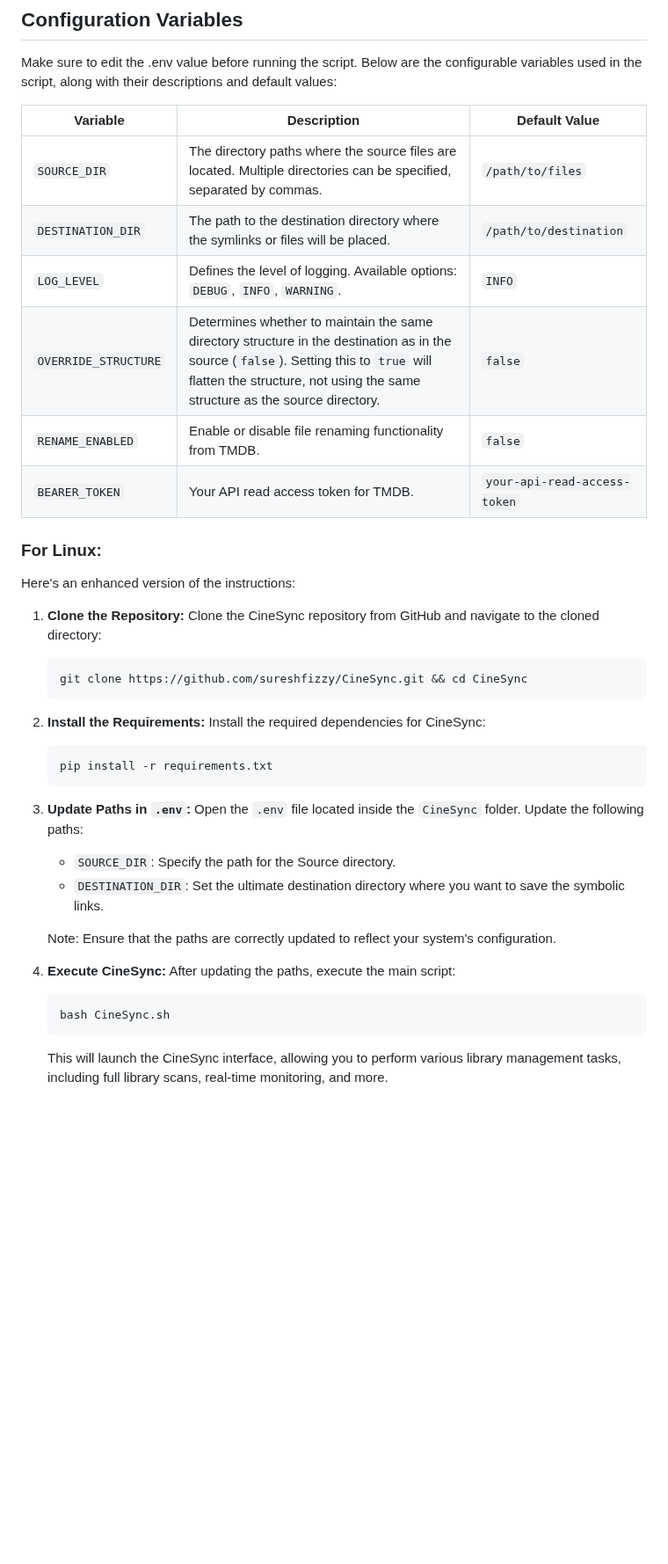
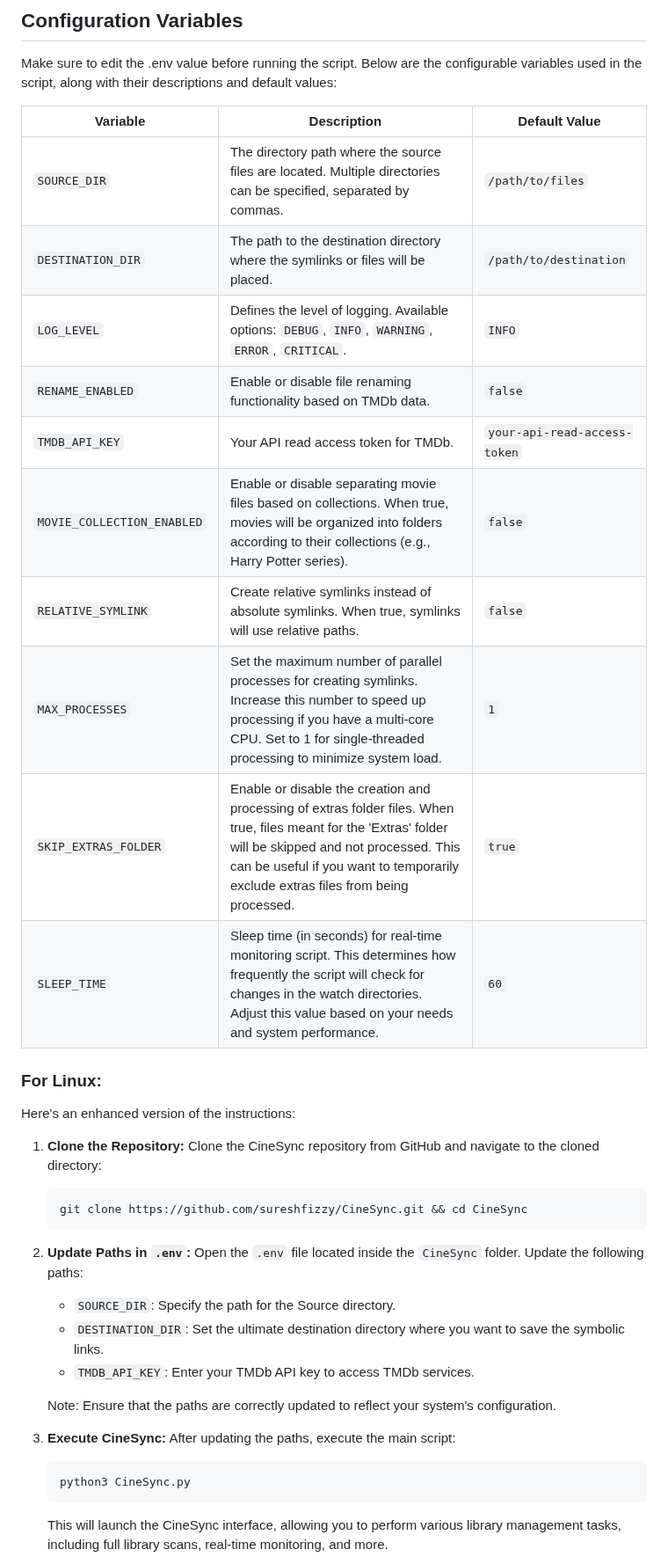
Before and after one commit to sureshfizzy/CineSync, a Markdown page: README.md, the part around one of its changes. Shown at 88% size. Rendered like a GitHub page; blank space fills up the shorter version.

````diff
--- a/README.md
+++ b/README.md
@@ -52,14 +67,18 @@ By leveraging real-time monitoring in CineSync, users can effortlessly manage th
 
 Make sure to edit the .env value before running the script. Below are the configurable variables used in the script, along with their descriptions and default values:
 
-| Variable              | Description                                                                                                                   | Default Value             |
-|-----------------------|-------------------------------------------------------------------------------------------------------------------------------|---------------------------|
-| `SOURCE_DIR`          | The directory paths where the source files are located. Multiple directories can be specified, separated by commas.            | `/path/to/files`          |
-| `DESTINATION_DIR`     | The path to the destination directory where the symlinks or files will be placed.                                             | `/path/to/destination`    |
-| `LOG_LEVEL`           | Defines the level of logging. Available options: `DEBUG`, `INFO`, `WARNING`.                                                 | `INFO`                    |
-| `OVERRIDE_STRUCTURE`  | Determines whether to maintain the same directory structure in the destination as in the source (`false`). Setting this to `true` will flatten the structure, not using the same structure as the source directory. | `false`                   |
-| `RENAME_ENABLED`      | Enable or disable file renaming functionality from TMDB.                                                                      | `false`                   |
-| `BEARER_TOKEN`        | Your API read access token for TMDB.                                                                                          | `your-api-read-access-token` |
+| Variable                        | Description                                                                                                                   | Default Value                  |
+|---------------------------------|-------------------------------------------------------------------------------------------------------------------------------|--------------------------------|
+| `SOURCE_DIR`                    | The directory path where the source files are located. Multiple directories can be specified, separated by commas.            | `/path/to/files`               |
+| `DESTINATION_DIR`               | The path to the destination directory where the symlinks or files will be placed.                                             | `/path/to/destination`         |
+| `LOG_LEVEL`                     | Defines the level of logging. Available options: `DEBUG`, `INFO`, `WARNING`, `ERROR`, `CRITICAL`.                           | `INFO`                         |
+| `RENAME_ENABLED`                | Enable or disable file renaming functionality based on TMDb data.                                                              | `false`                        |
+| `TMDB_API_KEY`                  | Your API read access token for TMDb.                                                                                          | `your-api-read-access-token`   |
+| `MOVIE_COLLECTION_ENABLED`        | Enable or disable separating movie files based on collections. When true, movies will be organized into folders according to their collections (e.g., Harry Potter series). | `false`                        |
+| `RELATIVE_SYMLINK`                | Create relative symlinks instead of absolute symlinks. When true, symlinks will use relative paths.                           | `false`                        |
+| `MAX_PROCESSES`                   | Set the maximum number of parallel processes for creating symlinks. Increase this number to speed up processing if you have a multi-core CPU. Set to 1 for single-threaded processing to minimize system load. | `1`                            |
+| `SKIP_EXTRAS_FOLDER`              | Enable or disable the creation and processing of extras folder files. When true, files meant for the 'Extras' folder will be skipped and not processed. This can be useful if you want to temporarily exclude extras files from being processed. | `true`                         |
+| `SLEEP_TIME`                      | Sleep time (in seconds) for real-time monitoring script. This determines how frequently the script will check for changes in the watch directories. Adjust this value based on your needs and system performance. | `60`                           |
 
 ### For Linux:
 
@@ -70,20 +89,16 @@ Here's an enhanced version of the instructions:
    git clone https://github.com/sureshfizzy/CineSync.git && cd CineSync
    ```
 
-2. **Install the Requirements:** Install the required dependencies for CineSync:
-   ```
-   pip install -r requirements.txt
-   ```
-
-3. **Update Paths in `.env`:** Open the `.env` file located inside the `CineSync` folder. Update the following paths:
+2. **Update Paths in `.env`:** Open the `.env` file located inside the `CineSync` folder. Update the following paths:
    - `SOURCE_DIR`: Specify the path for the Source directory.
    - `DESTINATION_DIR`: Set the ultimate destination directory where you want to save the symbolic links.
+   - `TMDB_API_KEY`: Enter your TMDb API key to access TMDb services.
 
    Note: Ensure that the paths are correctly updated to reflect your system's configuration.
 
-4. **Execute CineSync:** After updating the paths, execute the main script:
+3. **Execute CineSync:** After updating the paths, execute the main script:
    ```
-   bash CineSync.sh
+   python3 CineSync.py
    ```
 
    This will launch the CineSync interface, allowing you to perform various library management tasks, including full library scans, real-time monitoring, and more.
````
Also changed, not shown: other parts of README.md (+21 -24 lines).
